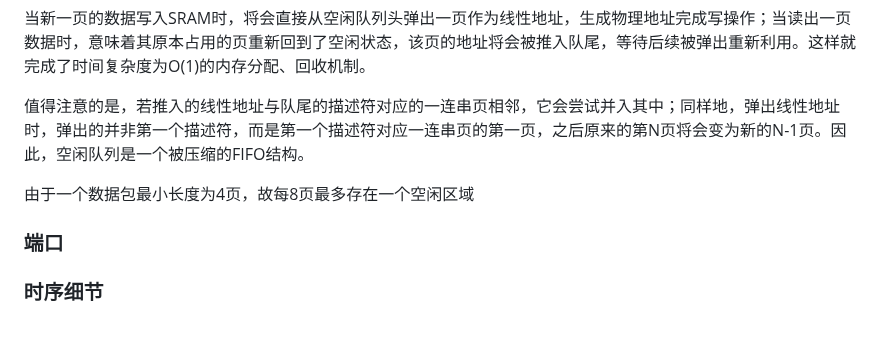
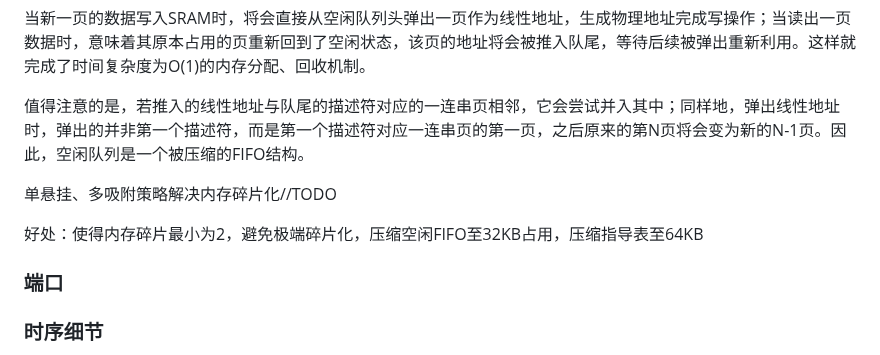
Before and after one commit to IceBear003/hydra, a Markdown page: Doc/技术文档 md初稿.md, the part around the change. Rendered like a GitHub page; blank space fills up the shorter version.

```diff
--- a/Doc/技术文档 md初稿.md
+++ b/Doc/技术文档 md初稿.md
@@ -52,7 +52,11 @@ SRAM分配空间时以页为单位，即对于N字节的数据包，其占用的
 
 值得注意的是，若推入的线性地址与队尾的描述符对应的一连串页相邻，它会尝试并入其中；同样地，弹出线性地址时，弹出的并非第一个描述符，而是第一个描述符对应一连串页的第一页，之后原来的第N页将会变为新的N-1页。因此，空闲队列是一个被压缩的FIFO结构。
 
-由于一个数据包最小长度为4页，故每8页最多存在一个空闲区域
+单悬挂、多吸附策略解决内存碎片化//TODO
+
+好处：使得内存碎片最小为2，避免极端碎片化，压缩空闲FIFO至32KB占用，压缩指导表至64KB
+
+
 
 ### 端口
 
```
Also changed, not shown: Doc/中期报告.md (added, +39 -0 lines).
